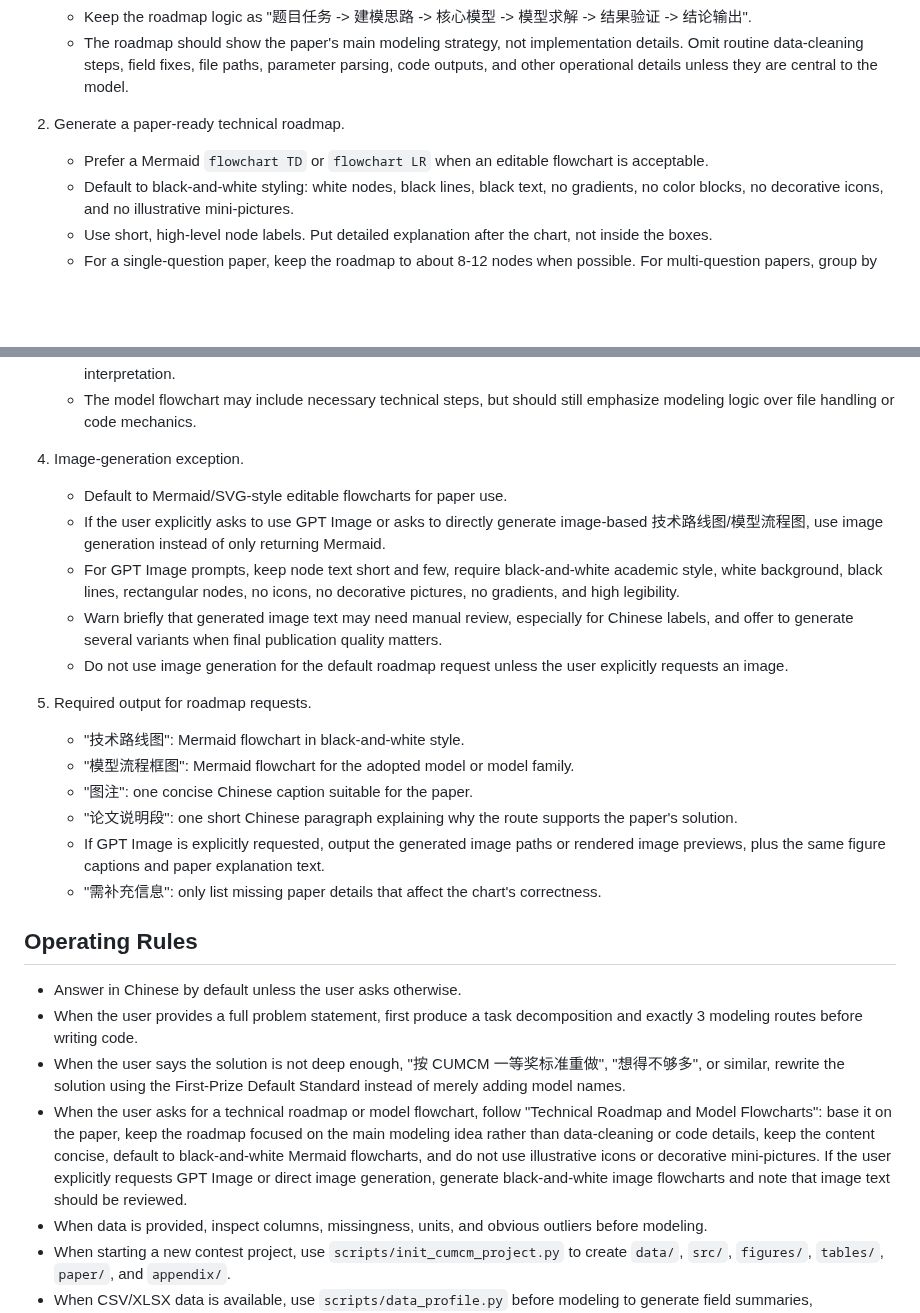
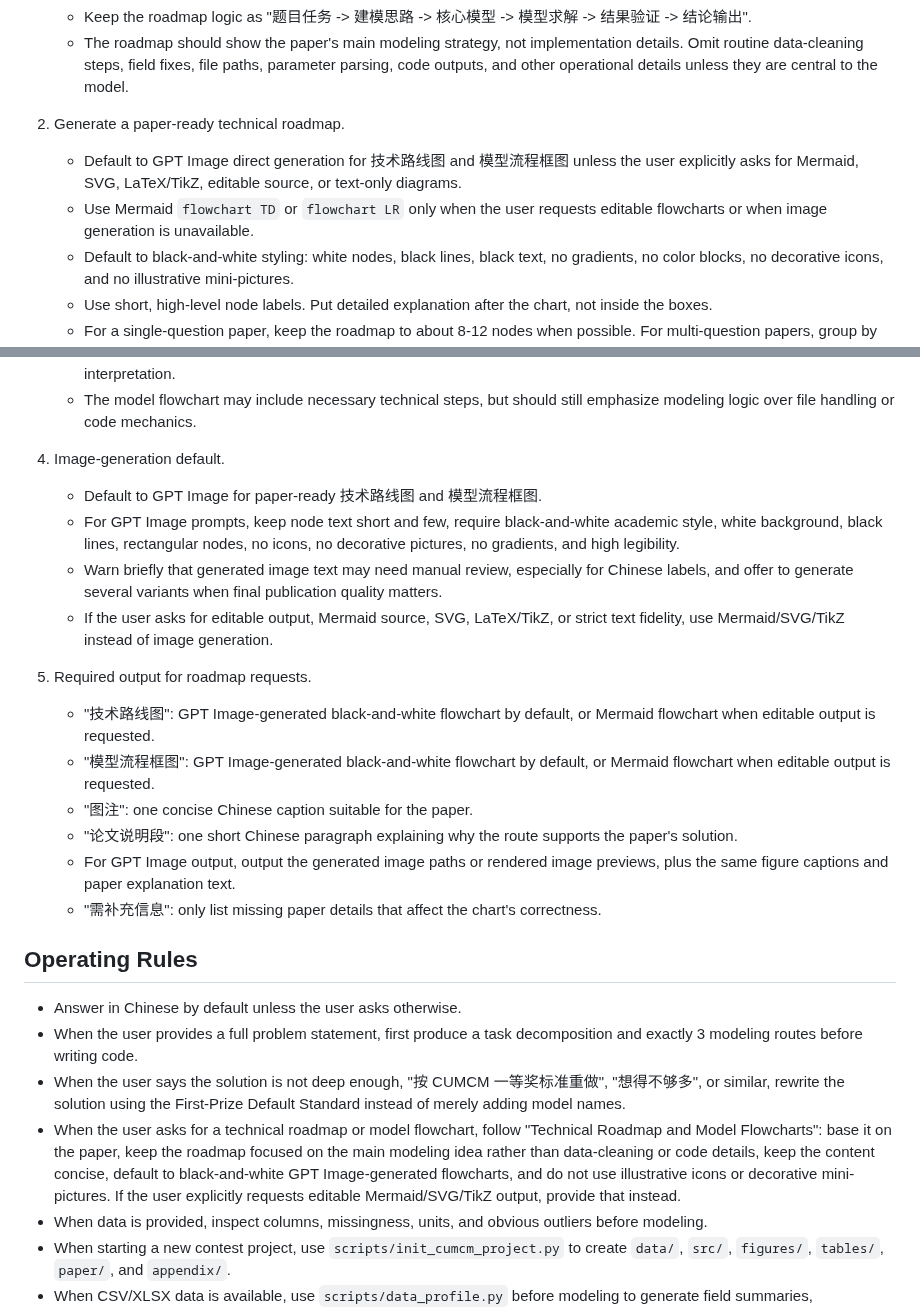
Before and after one commit to usst-yk/cumcm-math-modeling-codex-skill, a Markdown page: SKILL.md, 2 parts joined by grey strips. Drawn GitHub-style; blank space fills up the shorter version.

Commit message:
Default roadmap generation to GPT Image

```diff
--- a/SKILL.md
+++ b/SKILL.md
@@ -86,7 +86,8 @@ Use this mode when the user asks for 技术路线图, 技术路线, 流程图,
    - The roadmap should show the paper's main modeling strategy, not implementation details. Omit routine data-cleaning steps, field fixes, file paths, parameter parsing, code outputs, and other operational details unless they are central to the model.
 
 2. Generate a paper-ready technical roadmap.
-   - Prefer a Mermaid `flowchart TD` or `flowchart LR` when an editable flowchart is acceptable.
+   - Default to GPT Image direct generation for 技术路线图 and 模型流程框图 unless the user explicitly asks for Mermaid, SVG, LaTeX/TikZ, editable source, or text-only diagrams.
+   - Use Mermaid `flowchart TD` or `flowchart LR` only when the user requests editable flowcharts or when image generation is unavailable.
    - Default to black-and-white styling: white nodes, black lines, black text, no gradients, no color blocks, no decorative icons, and no illustrative mini-pictures.
    - Use short, high-level node labels. Put detailed explanation after the chart, not inside the boxes.
    - For a single-question paper, keep the roadmap to about 8-12 nodes when possible. For multi-question papers, group by subquestion only when it improves readability.
@@ -102,19 +103,18 @@ Use this mode when the user asks for 技术路线图, 技术路线, 流程图,
    - For evaluation models, show indicator construction, normalization, weighting, scoring/ranking, robustness check, and interpretation.
    - The model flowchart may include necessary technical steps, but should still emphasize modeling logic over file handling or code mechanics.
 
-4. Image-generation exception.
-   - Default to Mermaid/SVG-style editable flowcharts for paper use.
-   - If the user explicitly asks to use GPT Image or asks to directly generate image-based 技术路线图/模型流程图, use image generation instead of only returning Mermaid.
+4. Image-generation default.
+   - Default to GPT Image for paper-ready 技术路线图 and 模型流程框图.
    - For GPT Image prompts, keep node text short and few, require black-and-white academic style, white background, black lines, rectangular nodes, no icons, no decorative pictures, no gradients, and high legibility.
    - Warn briefly that generated image text may need manual review, especially for Chinese labels, and offer to generate several variants when final publication quality matters.
-   - Do not use image generation for the default roadmap request unless the user explicitly requests an image.
+   - If the user asks for editable output, Mermaid source, SVG, LaTeX/TikZ, or strict text fidelity, use Mermaid/SVG/TikZ instead of image generation.
 
 5. Required output for roadmap requests.
-   - "技术路线图": Mermaid flowchart in black-and-white style.
-   - "模型流程框图": Mermaid flowchart for the adopted model or model family.
+   - "技术路线图": GPT Image-generated black-and-white flowchart by default, or Mermaid flowchart when editable output is requested.
+   - "模型流程框图": GPT Image-generated black-and-white flowchart by default, or Mermaid flowchart when editable output is requested.
    - "图注": one concise Chinese caption suitable for the paper.
    - "论文说明段": one short Chinese paragraph explaining why the route supports the paper's solution.
-   - If GPT Image is explicitly requested, output the generated image paths or rendered image previews, plus the same figure captions and paper explanation text.
+   - For GPT Image output, output the generated image paths or rendered image previews, plus the same figure captions and paper explanation text.
    - "需补充信息": only list missing paper details that affect the chart's correctness.
 
 ## Operating Rules
@@ -122,7 +122,7 @@ Use this mode when the user asks for 技术路线图, 技术路线, 流程图,
 - Answer in Chinese by default unless the user asks otherwise.
 - When the user provides a full problem statement, first produce a task decomposition and exactly 3 modeling routes before writing code.
 - When the user says the solution is not deep enough, "按 CUMCM 一等奖标准重做", "想得不够多", or similar, rewrite the solution using the First-Prize Default Standard instead of merely adding model names.
-- When the user asks for a technical roadmap or model flowchart, follow "Technical Roadmap and Model Flowcharts": base it on the paper, keep the roadmap focused on the main modeling idea rather than data-cleaning or code details, keep the content concise, default to black-and-white Mermaid flowcharts, and do not use illustrative icons or decorative mini-pictures. If the user explicitly requests GPT Image or direct image generation, generate black-and-white image flowcharts and note that image text should be reviewed.
+- When the user asks for a technical roadmap or model flowchart, follow "Technical Roadmap and Model Flowcharts": base it on the paper, keep the roadmap focused on the main modeling idea rather than data-cleaning or code details, keep the content concise, default to black-and-white GPT Image-generated flowcharts, and do not use illustrative icons or decorative mini-pictures. If the user explicitly requests editable Mermaid/SVG/TikZ output, provide that instead.
 - When data is provided, inspect columns, missingness, units, and obvious outliers before modeling.
 - When starting a new contest project, use `scripts/init_cumcm_project.py` to create `data/`, `src/`, `figures/`, `tables/`, `paper/`, and `appendix/`.
 - When CSV/XLSX data is available, use `scripts/data_profile.py` before modeling to generate field summaries, missing/outlier checks, correlations, descriptive statistics, and a data preprocessing draft.
```
